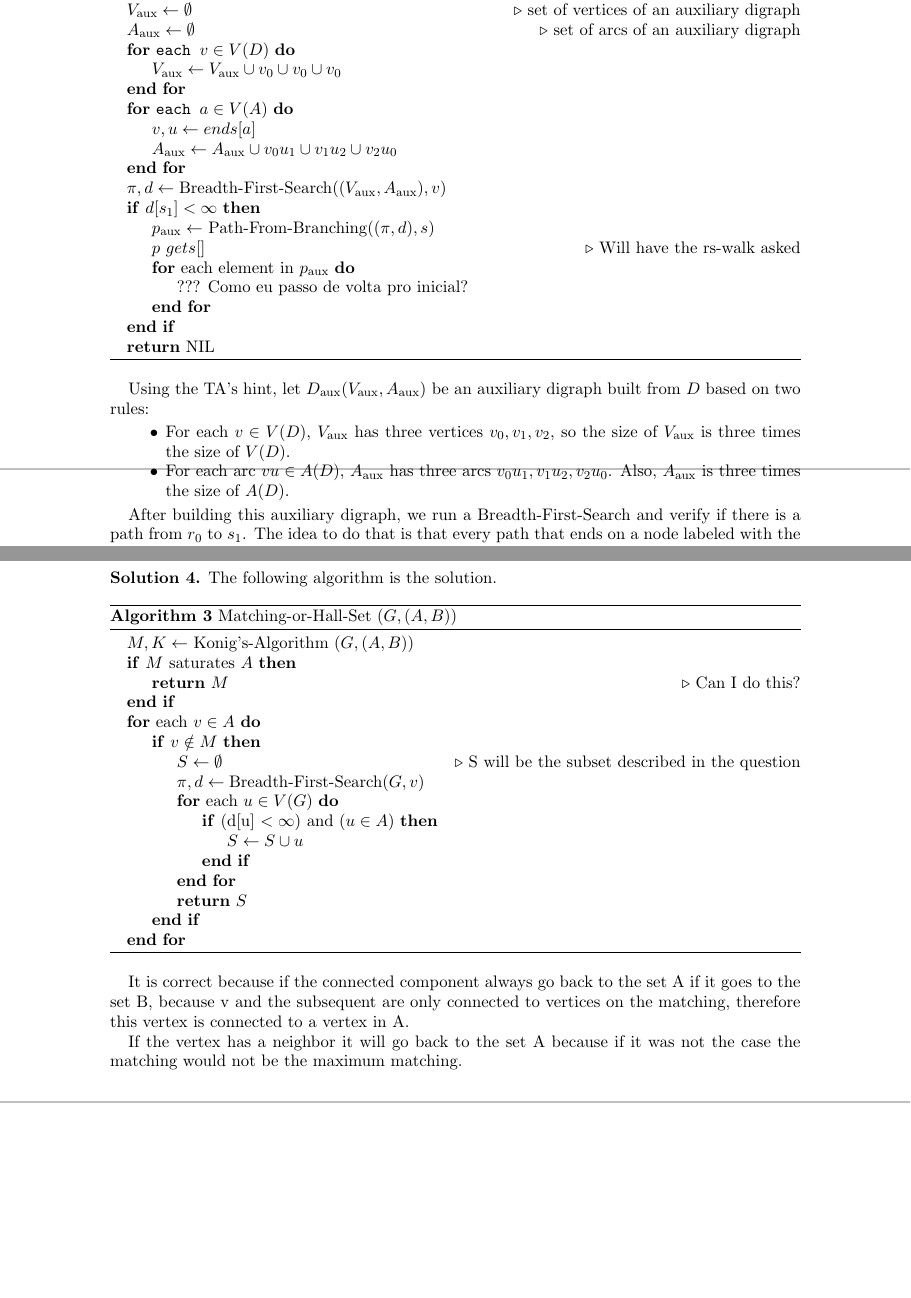
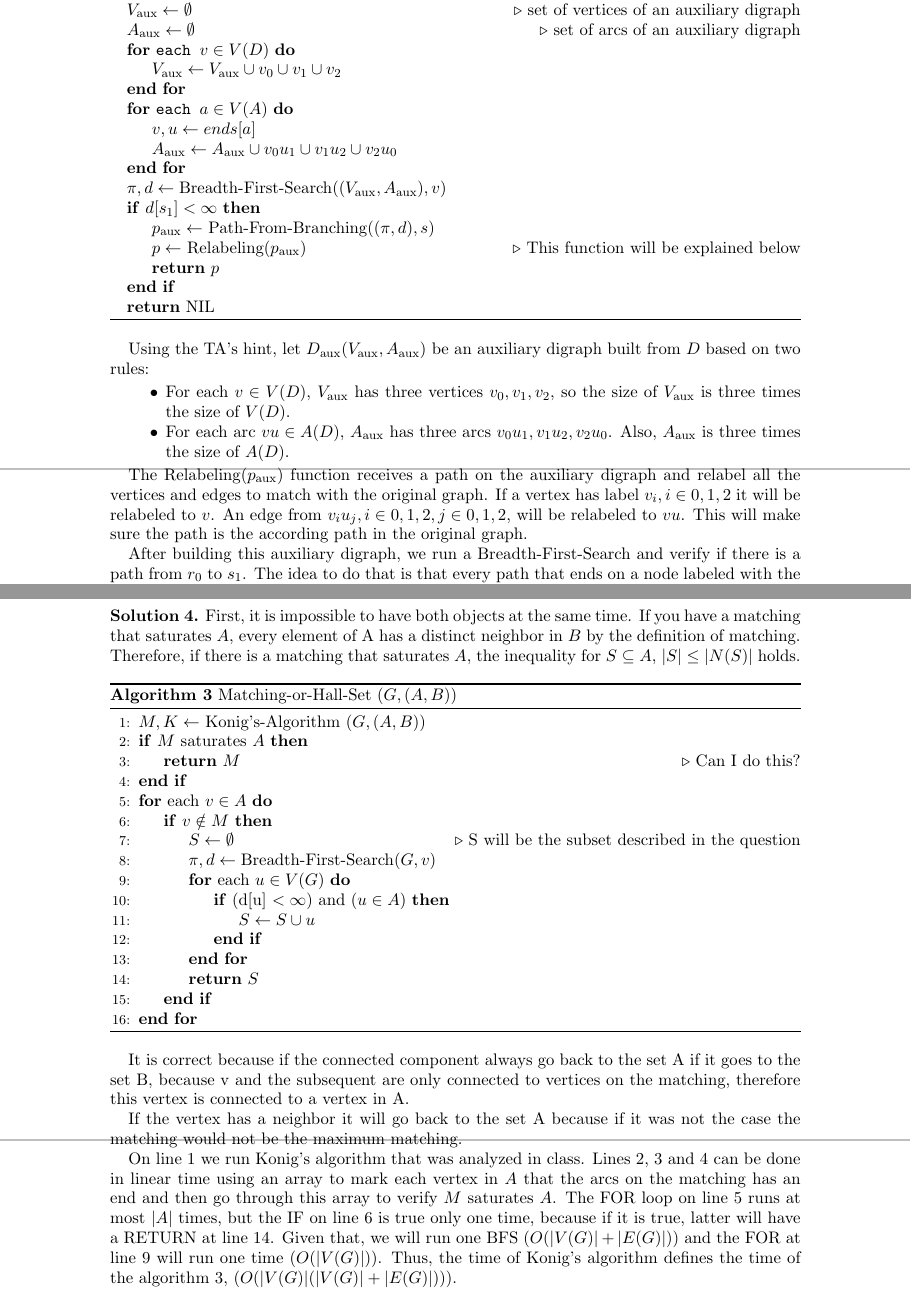
Before and after one commit to decoNR/Combinatorial-Optimization, a LaTeX paper (ass1/ass1.tex): two parts of pages 3 and 4 of 4, joined at a grey line, cut so that both start at the same text, the shorter picture padded with empty space. Compiled offline with pdfLaTeX.

Commit message:
question 9 and 12

```diff
--- a/ass1/ass1.tex
+++ b/ass1/ass1.tex
@@ -91,7 +88,7 @@ first approach is to say that every element is in H1min. It is a rs cut because
       \State $V_{\textnormal{aux}} \gets \emptyset$ \Comment{set of vertices of an auxiliary digraph}
       \State $A_{\textnormal{aux}} \gets \emptyset$\Comment{set of arcs of an auxiliary digraph}
       \For{\texttt{each $v \in V(D)$}}
-        \State $V_{\textnormal{aux}} \gets V_{\textnormal{aux}} \cup v_0 \cup v_0 \cup v_0$
+        \State $V_{\textnormal{aux}} \gets V_{\textnormal{aux}} \cup v_0 \cup v_1 \cup v_2$
       \EndFor
       \For{\texttt{each $a \in V(A)$}}
         \State $v,u \gets ends[a]$
@@ -102,10 +99,8 @@ first approach is to say that every element is in H1min. It is a rs cut because
 
       \If{$d[s_1] < \infty$}
         \State $p_{\textnormal{aux}} \gets$ Path-From-Branching$((\pi,d),s)$
-        \State $p \ gets []$ \Comment{Will have the rs-walk asked}
-        \For{each element in $p_{\textnormal{aux}}$}
-          \State ??? Como eu passo de volta pro inicial?
-        \EndFor
+        \State $p \gets $ Relabeling($p_{\textnormal{aux}}$) \Comment{This function will be explained below}
+        \State \Return $p$
       \EndIf
 
       \State \Return NIL
@@ -119,5 +114,7 @@ first approach is to say that every element is in H1min. It is a rs cut because
     \item For each arc $vu \in A(D)$, $A_{\textnormal{aux}}$ has three arcs ${v_0u_1, v_1u_2, v_2u_0}$. Also, $A_{\textnormal{aux}}$ is three times the size of $A(D)$.
   \end{itemize}
 
+  The Relabeling($p_{\textnormal{aux}}$) function receives a path on the auxiliary digraph and relabel all the vertices and edges to match with the original graph. If a vertex has label $v_i, i \in {0,1,2}$ it will be relabeled to $v$. An edge from $v_i u_j, i \in {0,1,2}, j \in {0,1,2}$, will be relabeled to $vu$. This will make sure the path is the according path in the original graph.
+
   After building this auxiliary digraph, we run a Breadth-First-Search and verify if there is a path from $r_0$ to $s_1$. The idea to do that is that every path that ends on a node labeled with the number 1 is a path where the length $l \equiv 1$ (mod 3). This is evident because using the auxiliary digraph, every node that you transverse you go from label 0 to 1, 1 to 2, or 2 to 0, meaning that if you start at a vertex with label 0 ($r_0$), each vertex that you traverse, you are adding a label mod 3, and therefore the length of the path is you find the label mod 3.
 
@@ -127,11 +124,11 @@ first approach is to say that every element is in H1min. It is a rs cut because
 
 
 \begin{solution}
-  The following algorithm is the solution.
+  First, it is impossible to have both objects at the same time. If you have a matching that saturates $A$, every element of A has a distinct neighbor in $B$ by the definition of matching. Therefore, if there is a matching that saturates $A$, the inequality for $S \subseteq A$, $|S| \leq |N (S)|$ holds.
 
   \begin{algorithm}
     \caption{Matching-or-Hall-Set ($G, (A, B)$)}\label{mh}
-    \begin{algorithmic}
+    \begin{algorithmic}[1]
       \State $M,K \gets$ Konig's-Algorithm ($G,(A,B)$)
       \If{$M$ saturates $A$}
         \State \Return $M$ \Comment{Can I do this?}
@@ -161,6 +158,8 @@ first approach is to say that every element is in H1min. It is a rs cut because
 
   If the vertex has a neighbor it will go back to the set A because if it was not the case the matching would not be the maximum matching.
 
+  On line 1 we run Konig's algorithm that was analyzed in class. Lines 2, 3 and 4 can be done in linear time using an array to mark each vertex in $A$ that the arcs on the matching has an end and then go through this array to verify $M$ saturates $A$. The FOR loop on line 5 runs at most $|A|$ times, but the IF on line 6 is true only one time, because if it is true, latter will have a RETURN at line 14. Given that, we will run one BFS $(O (|V(G)| + |E(G)|))$ and the FOR at line 9 will run one time $(O (|V(G)|))$. Thus, the time of Konig's algorithm defines the time of the algorithm \ref{mh}, $(O (|V(G)|(|V(G)| + |E(G)|)))$.
+
 \end{solution}
 
 \end{document}
```
Also changed, not shown: ass1/ass1.pdf, ass1/ass1.tex (23 more changed lines), 4 other files.
